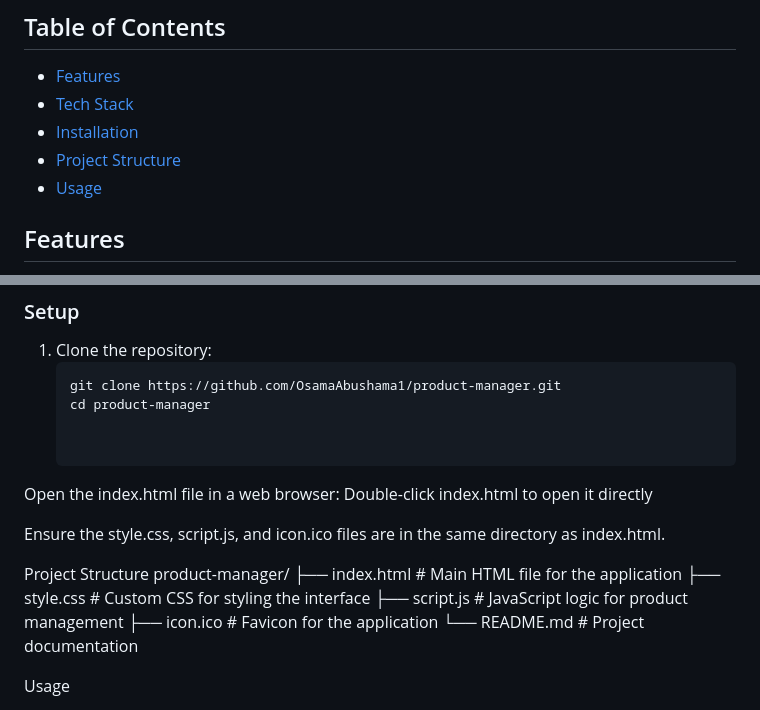
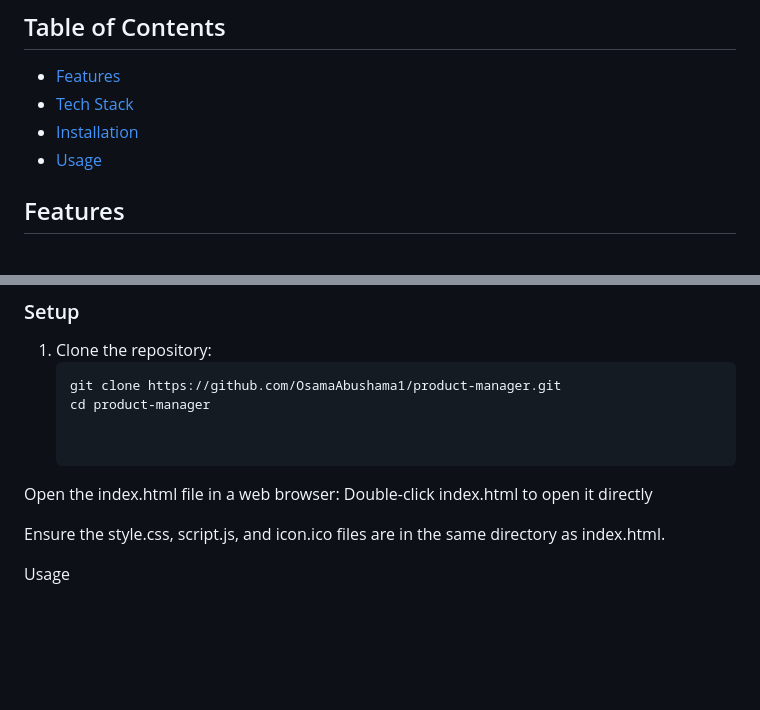
Before and after one commit to OsamaAbushama1/product-manager, a Markdown page: README.md, 2 parts joined by grey strips. Rendered like a GitHub page; blank space fills up the shorter version.

```diff
--- a/README.md
+++ b/README.md
@@ -6,7 +6,6 @@ Product Manager is a single-page web application designed to manage a product in
 - [Features](#features)
 - [Tech Stack](#tech-stack)
 - [Installation](#installation)
-- [Project Structure](#project-structure)
 - [Usage](#usage)
 
 ## Features
@@ -49,13 +48,6 @@ Double-click index.html to open it directly
 
 Ensure the style.css, script.js, and icon.ico files are in the same directory as index.html.
 
-Project Structure
-product-manager/
-├── index.html           # Main HTML file for the application
-├── style.css            # Custom CSS for styling the interface
-├── script.js            # JavaScript logic for product management
-├── icon.ico             # Favicon for the application
-└── README.md            # Project documentation
 
 Usage
 
```
